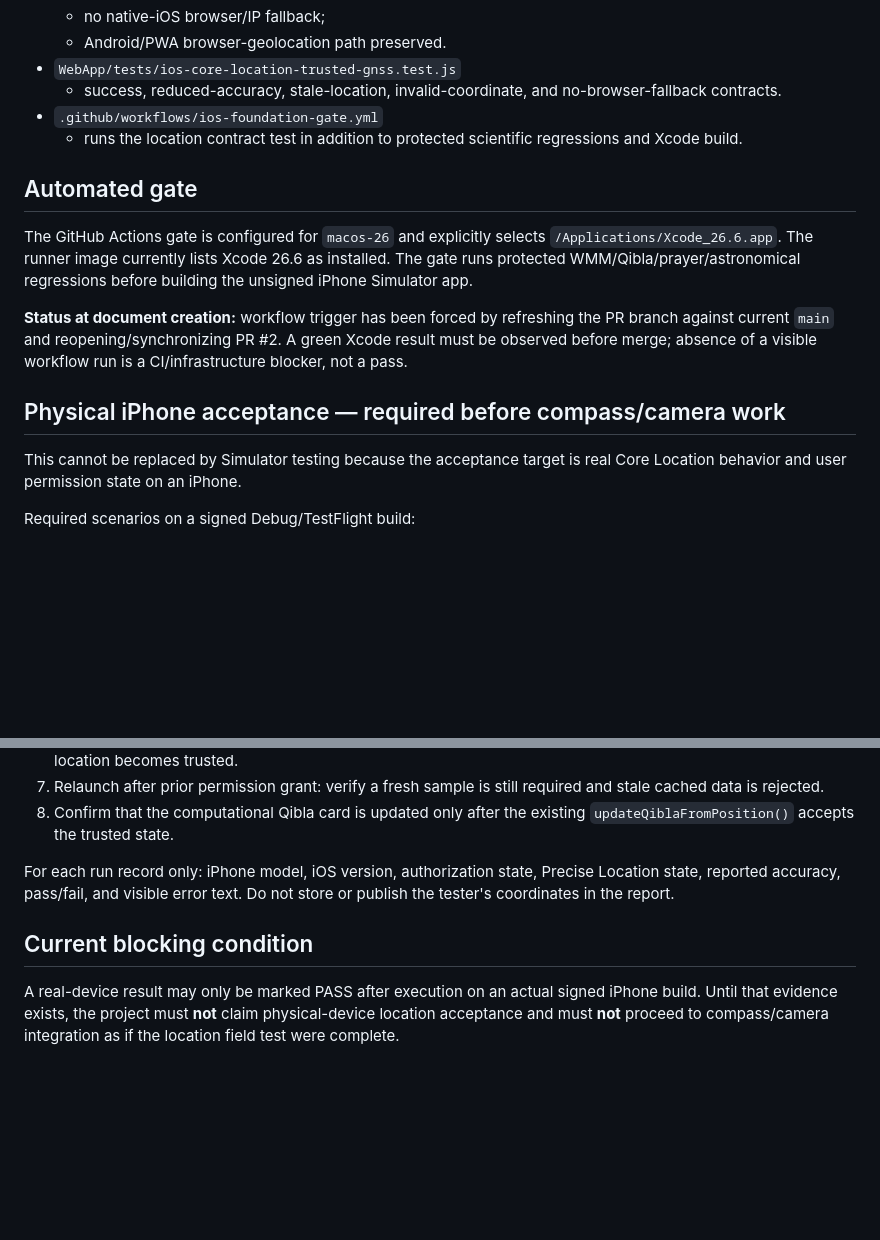
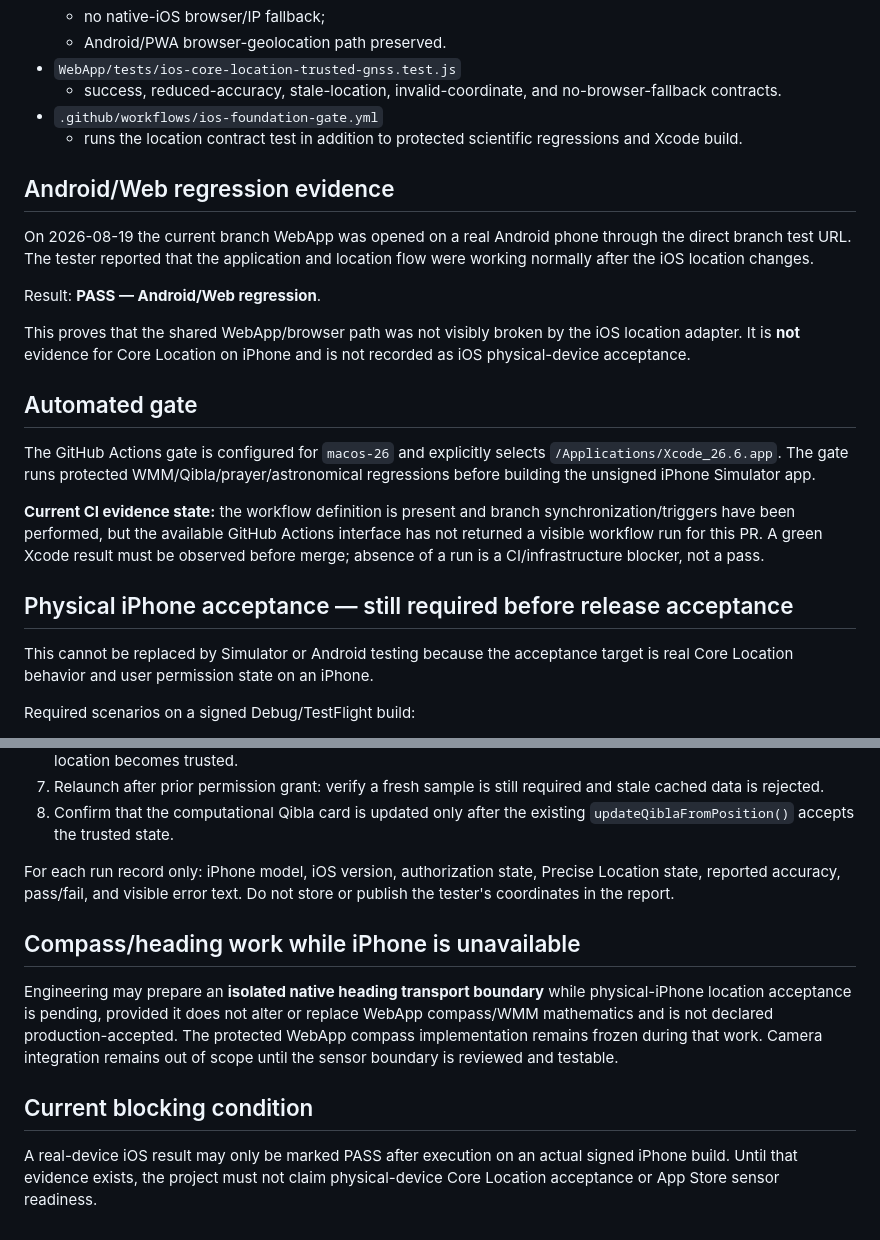
Before and after one commit to msdgabr-sudo/ios-app, a Markdown page: IOS_LOCATION_INTEGRATION_REPORT_2026-08-19.md, 2 parts joined by grey strips. Rendered like a GitHub page; blank space fills up the shorter version.

Commit message:
docs(ios-location): record Android regression pass and keep iPhone acceptance pending

```diff
--- a/IOS_LOCATION_INTEGRATION_REPORT_2026-08-19.md
+++ b/IOS_LOCATION_INTEGRATION_REPORT_2026-08-19.md
@@ -63,15 +63,23 @@ No failed state sets `gnssSource='gps'` or `gnssHasTrustedFix=true`.
 - `.github/workflows/ios-foundation-gate.yml`
   - runs the location contract test in addition to protected scientific regressions and Xcode build.
 
+## Android/Web regression evidence
+
+On 2026-08-19 the current branch WebApp was opened on a real Android phone through the direct branch test URL. The tester reported that the application and location flow were working normally after the iOS location changes.
+
+Result: **PASS — Android/Web regression**.
+
+This proves that the shared WebApp/browser path was not visibly broken by the iOS location adapter. It is **not** evidence for Core Location on iPhone and is not recorded as iOS physical-device acceptance.
+
 ## Automated gate
 
-The GitHub Actions gate is configured for `macos-26` and explicitly selects `/Applications/Xcode_26.6.app`. The runner image currently lists Xcode 26.6 as installed. The gate runs protected WMM/Qibla/prayer/astronomical regressions before building the unsigned iPhone Simulator app.
+The GitHub Actions gate is configured for `macos-26` and explicitly selects `/Applications/Xcode_26.6.app`. The gate runs protected WMM/Qibla/prayer/astronomical regressions before building the unsigned iPhone Simulator app.
 
-**Status at document creation:** workflow trigger has been forced by refreshing the PR branch against current `main` and reopening/synchronizing PR #2. A green Xcode result must be observed before merge; absence of a visible workflow run is a CI/infrastructure blocker, not a pass.
+**Current CI evidence state:** the workflow definition is present and branch synchronization/triggers have been performed, but the available GitHub Actions interface has not returned a visible workflow run for this PR. A green Xcode result must be observed before merge; absence of a run is a CI/infrastructure blocker, not a pass.
 
-## Physical iPhone acceptance — required before compass/camera work
+## Physical iPhone acceptance — still required before release acceptance
 
-This cannot be replaced by Simulator testing because the acceptance target is real Core Location behavior and user permission state on an iPhone.
+This cannot be replaced by Simulator or Android testing because the acceptance target is real Core Location behavior and user permission state on an iPhone.
 
 Required scenarios on a signed Debug/TestFlight build:
 
@@ -86,6 +94,10 @@ Required scenarios on a signed Debug/TestFlight build:
 
 For each run record only: iPhone model, iOS version, authorization state, Precise Location state, reported accuracy, pass/fail, and visible error text. Do not store or publish the tester's coordinates in the report.
 
+## Compass/heading work while iPhone is unavailable
+
+Engineering may prepare an **isolated native heading transport boundary** while physical-iPhone location acceptance is pending, provided it does not alter or replace WebApp compass/WMM mathematics and is not declared production-accepted. The protected WebApp compass implementation remains frozen during that work. Camera integration remains out of scope until the sensor boundary is reviewed and testable.
+
 ## Current blocking condition
 
-A real-device result may only be marked PASS after execution on an actual signed iPhone build. Until that evidence exists, the project must **not** claim physical-device location acceptance and must **not** proceed to compass/camera integration as if the location field test were complete.
+A real-device iOS result may only be marked PASS after execution on an actual signed iPhone build. Until that evidence exists, the project must not claim physical-device Core Location acceptance or App Store sensor readiness.
```
